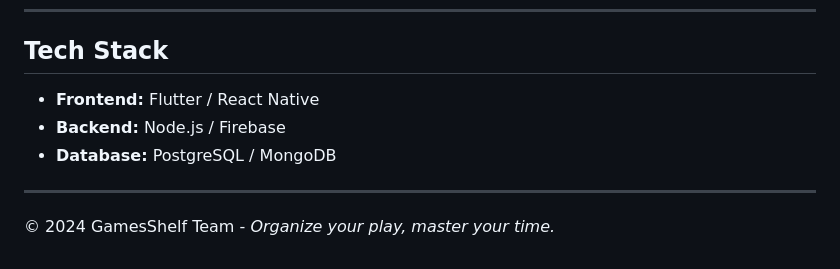
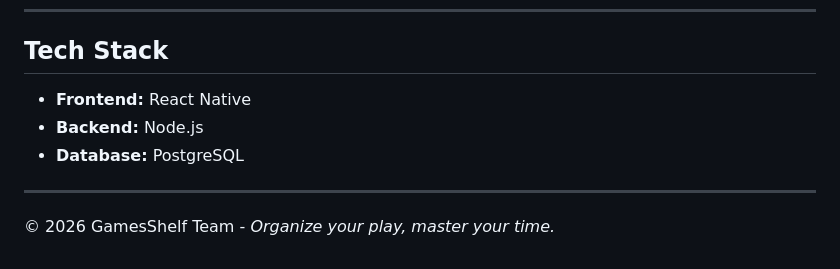
Before and after one commit to FreeWisp/GameShelf, a Markdown page: README.md, the part around the change. GitHub-like rendering.

Commit message:
Update tech stack and copyright year in README

```diff
--- a/README.md
+++ b/README.md
@@ -57,10 +57,10 @@ Per approfondimenti sul design, roadmap di sviluppo e asset grafici, consulta la
 ---
 
 ##  Tech Stack
-- **Frontend:** Flutter / React Native
-- **Backend:** Node.js / Firebase
-- **Database:** PostgreSQL / MongoDB
+- **Frontend:**  React Native
+- **Backend:**  Node.js
+- **Database:**  PostgreSQL
 
 ---
 
-© 2024 GamesShelf Team - *Organize your play, master your time.*
+© 2026 GamesShelf Team - *Organize your play, master your time.*
```
